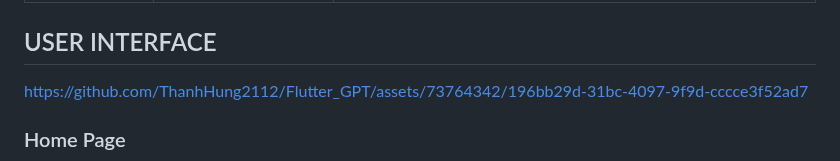
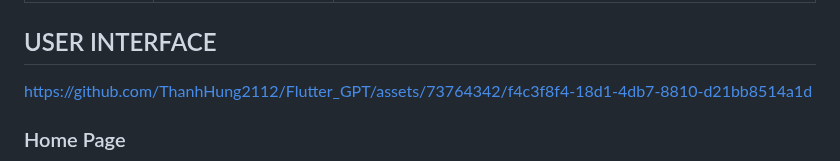
Before and after one commit to ThanhHung2112/Flutter_GPT, a Markdown page: README.md, the part around the change. Rendered like a GitHub page.

```diff
--- a/README.md
+++ b/README.md
@@ -25,7 +25,8 @@ Feel free to explore the code and use it as a reference for your own projects!
 | 01.08.23 | Update readfile feature & uploadfile Notify | Update file reading feature to support docx and txt formats and add file upload notification for better user experience. Streamline the code for improved efficiency.|
 ## USER INTERFACE
 
-https://github.com/ThanhHung2112/Flutter_GPT/assets/73764342/196bb29d-31bc-4097-9f9d-cccce3f52ad7
+https://github.com/ThanhHung2112/Flutter_GPT/assets/73764342/f4c3f8f4-18d1-4db7-8810-d21bb8514a1d
+
 
 ### Home Page
 <p align="center">
```
